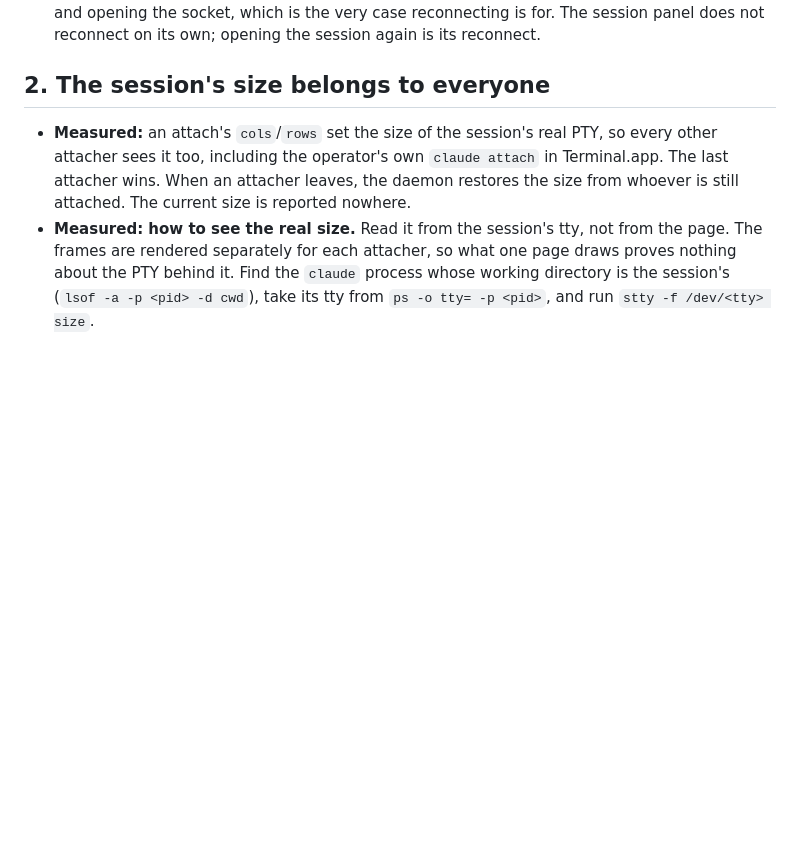
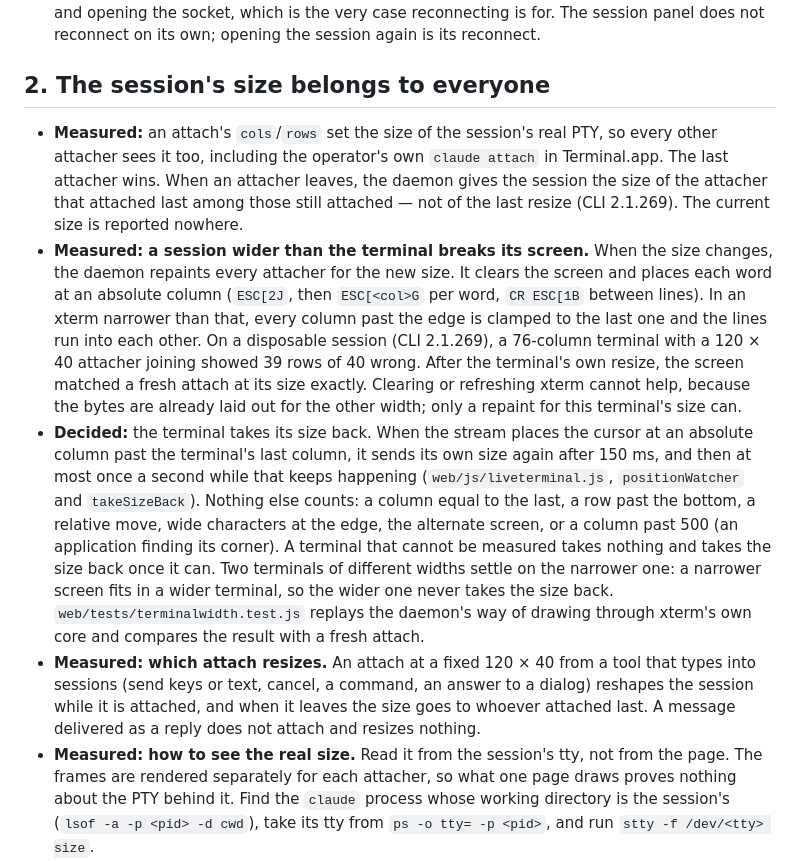
Before and after one commit to kroticw/fleetdeck, a Markdown page: docs/engineering/live-terminal.md, the part around the change. Drawn GitHub-style; blank space fills up the shorter version.

Commit message:
docs(terminal): record how a wider attacher breaks the screen and the take-back
Measured against a disposable session: the daemon's repaint for a wider session is laid out by absolute columns, so only a repaint for the terminal's own size repairs it. Also correct which size the daemon restores when an attacher leaves.

Signed-off-by: denisdavydov <denises.krotic@ya.ru>

```diff
--- a/docs/engineering/live-terminal.md
+++ b/docs/engineering/live-terminal.md
@@ -30,7 +30,10 @@ Read this before changing `web/js/liveterminal.js`, `internal/server/pty.go` or
 
 ## 2. The session's size belongs to everyone
 
-- **Measured:** an attach's `cols`/`rows` set the size of the session's real PTY, so every other attacher sees it too, including the operator's own `claude attach` in Terminal.app. The last attacher wins. When an attacher leaves, the daemon restores the size from whoever is still attached. The current size is reported nowhere.
+- **Measured:** an attach's `cols`/`rows` set the size of the session's real PTY, so every other attacher sees it too, including the operator's own `claude attach` in Terminal.app. The last attacher wins. When an attacher leaves, the daemon gives the session the size of the attacher that attached last among those still attached — not of the last resize (CLI 2.1.269). The current size is reported nowhere.
+- **Measured: a session wider than the terminal breaks its screen.** When the size changes, the daemon repaints every attacher for the new size. It clears the screen and places each word at an absolute column (`ESC[2J`, then `ESC[<col>G` per word, `CR ESC[1B` between lines). In an xterm narrower than that, every column past the edge is clamped to the last one and the lines run into each other. On a disposable session (CLI 2.1.269), a 76-column terminal with a 120 × 40 attacher joining showed 39 rows of 40 wrong. After the terminal's own resize, the screen matched a fresh attach at its size exactly. Clearing or refreshing xterm cannot help, because the bytes are already laid out for the other width; only a repaint for this terminal's size can.
+- **Decided:** the terminal takes its size back. When the stream places the cursor at an absolute column past the terminal's last column, it sends its own size again after 150 ms, and then at most once a second while that keeps happening (`web/js/liveterminal.js`, `positionWatcher` and `takeSizeBack`). Nothing else counts: a column equal to the last, a row past the bottom, a relative move, wide characters at the edge, the alternate screen, or a column past 500 (an application finding its corner). A terminal that cannot be measured takes nothing and takes the size back once it can. Two terminals of different widths settle on the narrower one: a narrower screen fits in a wider terminal, so the wider one never takes the size back. `web/tests/terminalwidth.test.js` replays the daemon's way of drawing through xterm's own core and compares the result with a fresh attach.
+- **Measured: which attach resizes.** An attach at a fixed 120 × 40 from a tool that types into sessions (send keys or text, cancel, a command, an answer to a dialog) reshapes the session while it is attached, and when it leaves the size goes to whoever attached last. A message delivered as a reply does not attach and resizes nothing.
 - **Measured: how to see the real size.** Read it from the session's tty, not from the page. The frames are rendered separately for each attacher, so what one page draws proves nothing about the PTY behind it. Find the `claude` process whose working directory is the session's (`lsof -a -p <pid> -d cwd`), take its tty from `ps -o tty= -p <pid>`, and run `stty -f /dev/<tty> size`.
 - **Decided:** the page tells the session its size at attach, after its pane has been still for 150 ms, and after a font step. It sends one resize per settle, never one per pointer move or per key.
 - **The trap:** anything that changes the terminal's pane resizes the session for every viewer. That includes a status row that appears above the terminal, a header that wraps onto a second line, and a scrollbar that appears in the element the terminal sits in.
```
